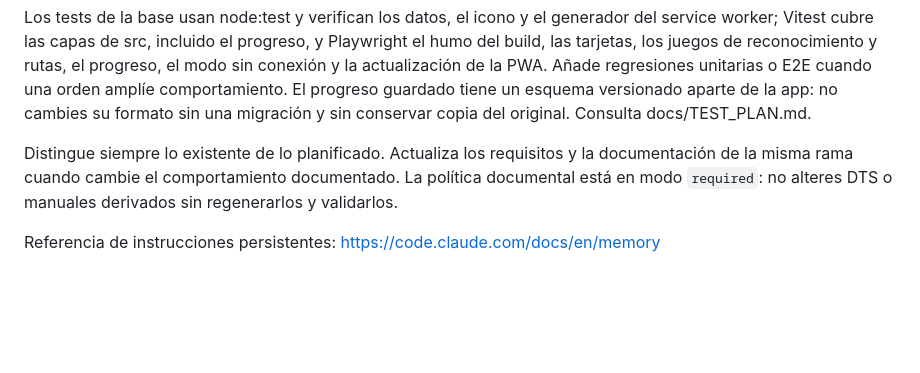
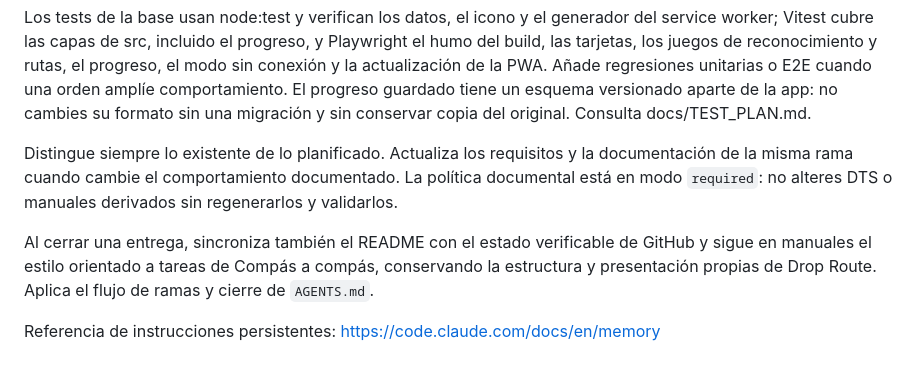
Before and after one commit to a01653/Drop_Route, a Markdown page: CLAUDE.md, the part around the change. Rendered like a GitHub page; blank space fills up the shorter version.

```diff
--- a/CLAUDE.md
+++ b/CLAUDE.md
@@ -40,4 +40,6 @@ Los tests de la base usan node:test y verifican los datos, el icono y el generad
 
 Distingue siempre lo existente de lo planificado. Actualiza los requisitos y la documentación de la misma rama cuando cambie el comportamiento documentado. La política documental está en modo `required`: no alteres DTS o manuales derivados sin regenerarlos y validarlos.
 
+Al cerrar una entrega, sincroniza también el README con el estado verificable de GitHub y sigue en manuales el estilo orientado a tareas de Compás a compás, conservando la estructura y presentación propias de Drop Route. Aplica el flujo de ramas y cierre de `AGENTS.md`.
+
 Referencia de instrucciones persistentes: https://code.claude.com/docs/en/memory
```
Also changed, not shown: AGENTS.md (+32 -1 lines), README.md (+2 -0 lines).
